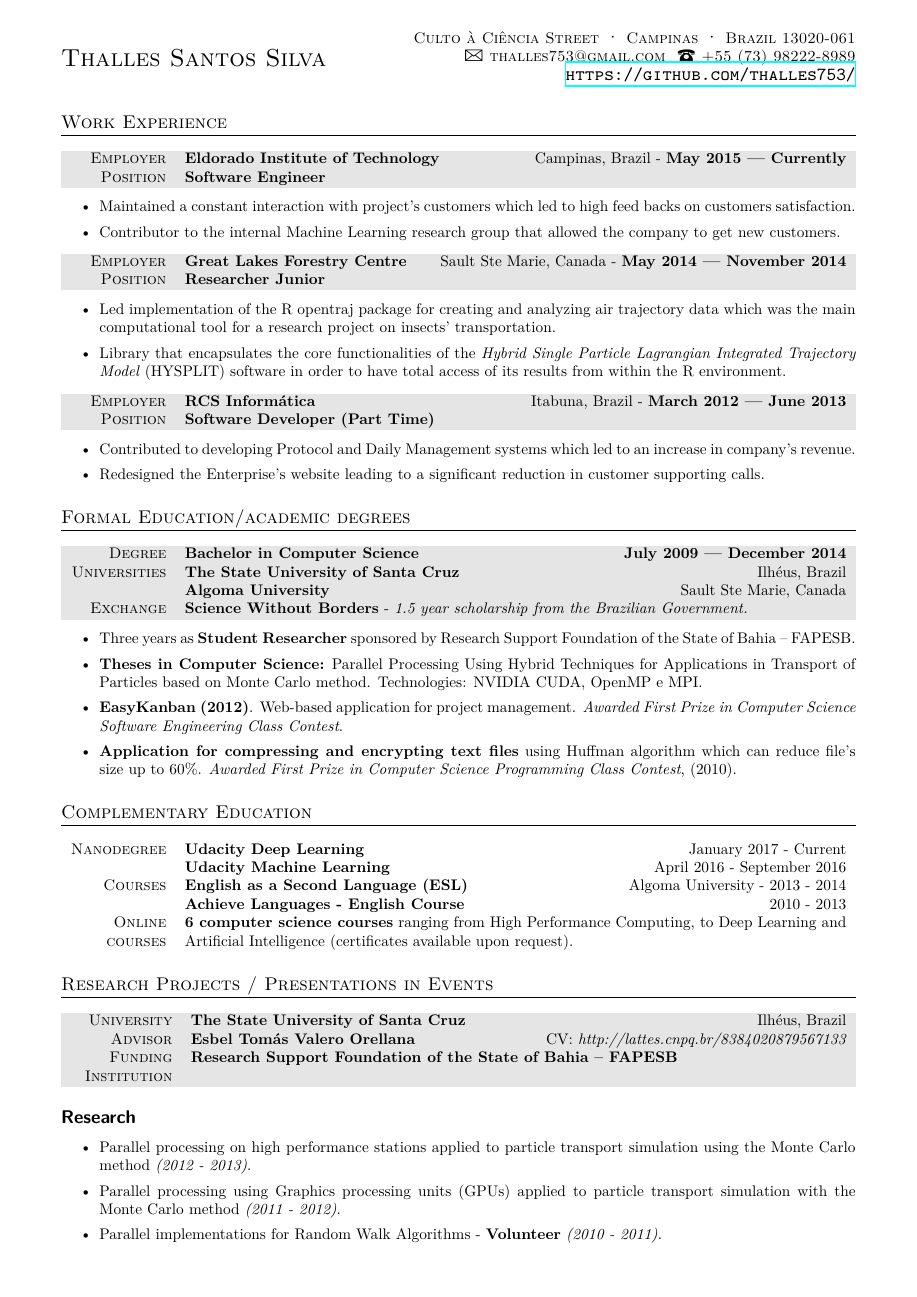
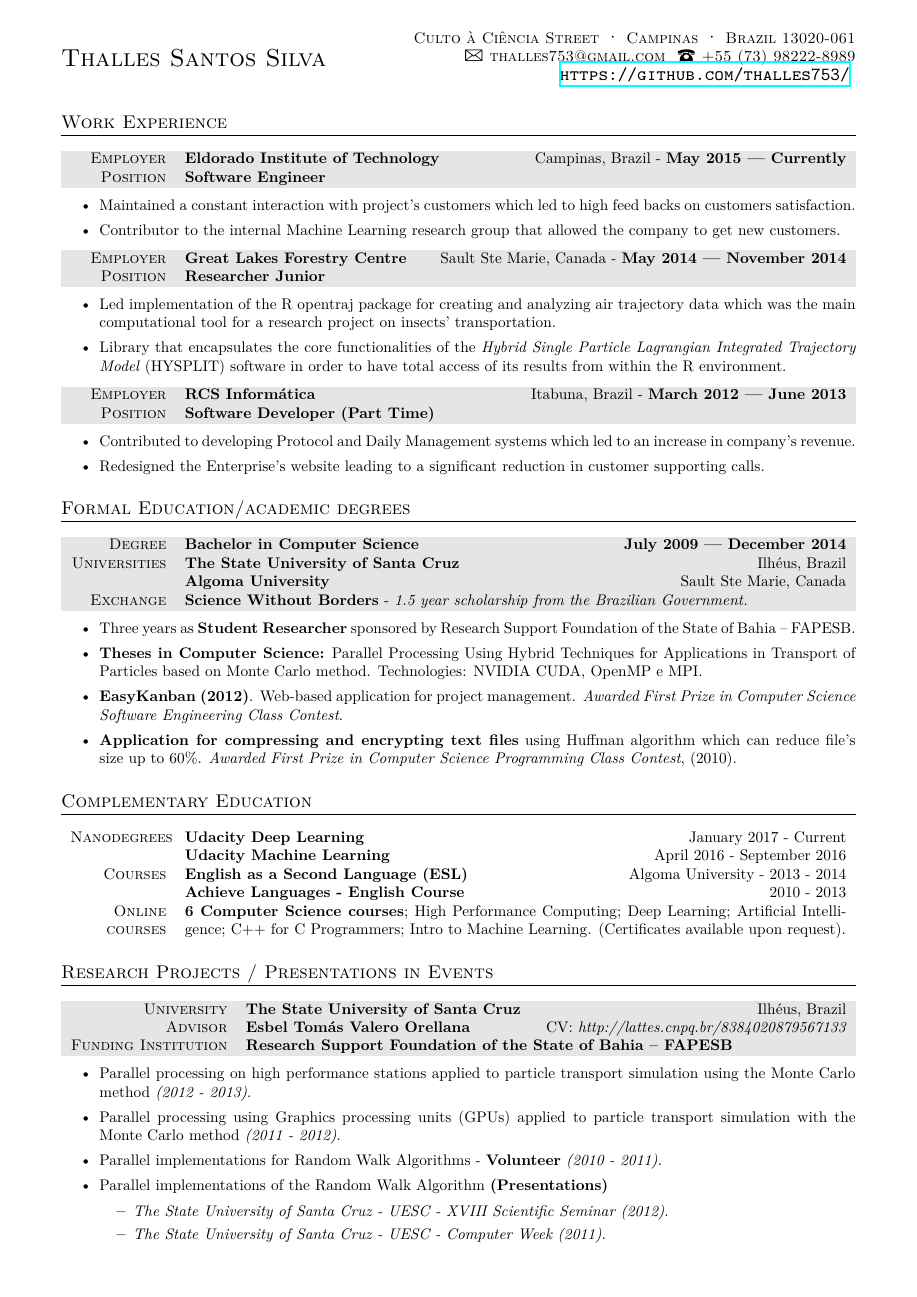
Before and after one commit to sthalles/resume, a LaTeX CV (English-Shortened/resume.tex): page 1 of 2. The pictures show the PDF file English-Shortened/resume.pdf that the author committed with the source.

Commit message:
updated resume

```diff
--- a/English-Shortened/resume.tex
+++ b/English-Shortened/resume.tex
@@ -177,11 +177,11 @@
 
 \begin{center}
 \begin{tabularx}{1.0\linewidth}{>{\raggedleft\scshape}p{2.2cm}X}
-Nanodegree & \textbf{Udacity Deep Learning} \hfill January 2017 - Current\\
+Nanodegrees & \textbf{Udacity Deep Learning} \hfill January 2017 - Current\\
  & \textbf{Udacity Machine Learning} \hfill April 2016 - September 2016\\
 Courses & \textbf{English as a Second Language (ESL)} \hfill Algoma University - 2013 - 2014\\
 & \textbf{Achieve Languages - English Course} \hfill 2010 - 2013\\
-Online courses & \textbf{6 computer science courses} ranging from High Performance Computing, to Deep Learning and Artificial Intelligence (certificates available upon request).\\
+Online courses & \textbf{6 Computer Science courses}; High Performance Computing; Deep Learning; Artificial Intelligence; C++ for C Programmers; Intro to Machine Learning. (Certificates available upon request).\\
 \end{tabularx}
 \end{center}
 
@@ -198,8 +198,6 @@ Online courses & \textbf{6 computer science courses} ranging from High Performan
 \gray Funding Institution & \textbf{Research Support Foundation of the State of Bahia – FAPESB}
 \end{tabularx}
 \end{center}
-
-\subsection*{Research}
 
 \begin{itemize}\itemsep1.0pt
 \item Parallel processing on high performance stations applied to particle transport simulation using the Monte Carlo method \textit{(2012 - 2013)}.
@@ -207,18 +205,15 @@ Online courses & \textbf{6 computer science courses} ranging from High Performan
 \item Parallel processing using Graphics processing units (GPUs) applied to particle transport simulation with the Monte Carlo method \textit{(2011 - 2012)}.
 
 \item Parallel implementations for Random Walk Algorithms - \textbf{Volunteer} \textit{(2010 - 2011)}.
-\end{itemize}
 
-\subsection*{Presentations}
-
-\begin{itemize}\itemsep1.0pt
-\item Parallel implementations of the Random Walk Algorithm
+\item Parallel implementations of the Random Walk Algorithm \textbf{(Presentations)}
 
 	\begin{itemize}
       \item \textit{The State University of Santa Cruz - UESC - XVIII Scientific Seminar (2012)}.
       \item \textit{The State University of Santa Cruz - UESC - Computer Week (2011)}.
 	\end{itemize}
 \end{itemize}
+
 
 %----------------------------------------------------------------------------------------
 %	Areas of Expertise
```
Also changed, not shown: English-Shortened/resume.pdf, English-Shortened/resume.tex (4 more changed lines), 1 other file.
